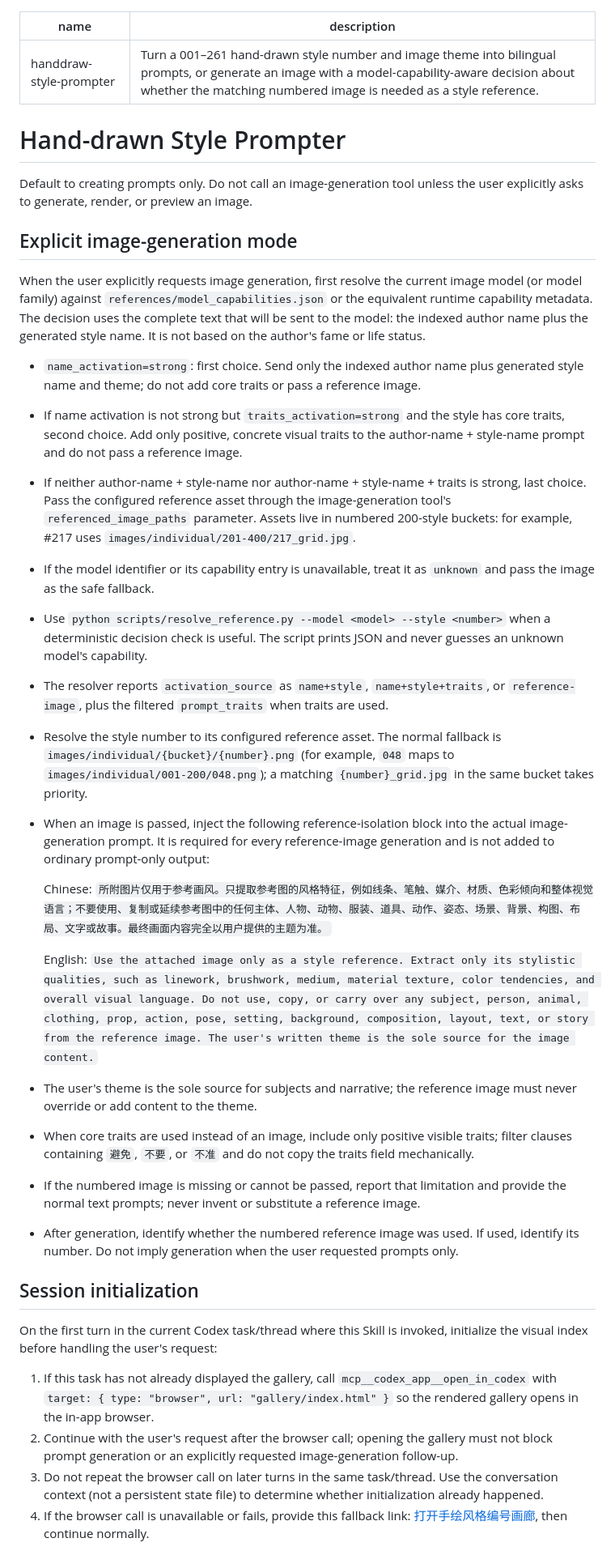
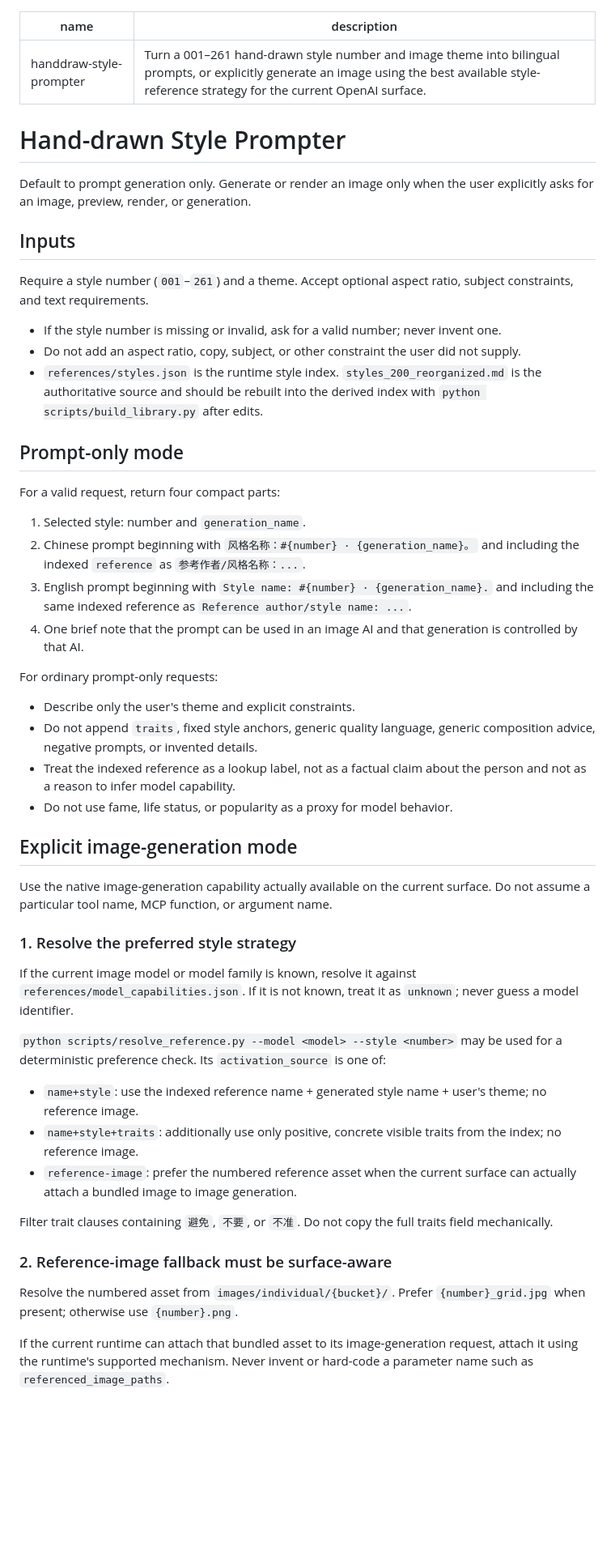
Before and after one commit to Akirawh/akira-skills, a Markdown page: handdraw-style-prompter/SKILL.md, the part around one of its changes. Shown at 81% size. Drawn GitHub-style; blank space fills up the shorter version.

Commit message:
Make handdraw-style-prompter portable across ChatGPT and Codex

```diff
--- a/handdraw-style-prompter/SKILL.md
+++ b/handdraw-style-prompter/SKILL.md
@@ -1,41 +1,55 @@
 ---
 name: handdraw-style-prompter
-description: Turn a 001–261 hand-drawn style number and image theme into bilingual prompts, or generate an image with a model-capability-aware decision about whether the matching numbered image is needed as a style reference.
+description: Turn a 001–261 hand-drawn style number and image theme into bilingual prompts, or explicitly generate an image using the best available style-reference strategy for the current OpenAI surface.
 ---
 
 # Hand-drawn Style Prompter
 
-Default to creating prompts only. Do not call an image-generation tool unless the user explicitly asks to generate, render, or preview an image.
+Default to prompt generation only. Generate or render an image only when the user explicitly asks for an image, preview, render, or generation.
+
+## Inputs
+
+Require a style number (`001`–`261`) and a theme. Accept optional aspect ratio, subject constraints, and text requirements.
+
+- If the style number is missing or invalid, ask for a valid number; never invent one.
+- Do not add an aspect ratio, copy, subject, or other constraint the user did not supply.
+- `references/styles.json` is the runtime style index. `styles_200_reorganized.md` is the authoritative source and should be rebuilt into the derived index with `python scripts/build_library.py` after edits.
+
+## Prompt-only mode
+
+For a valid request, return four compact parts:
+
+1. Selected style: number and `generation_name`.
+2. Chinese prompt beginning with `风格名称：#{number} · {generation_name}。` and including the indexed `reference` as `参考作者/风格名称：...`.
+3. English prompt beginning with `Style name: #{number} · {generation_name}.` and including the same indexed reference as `Reference author/style name: ...`.
+4. One brief note that the prompt can be used in an image AI and that generation is controlled by that AI.
+
+For ordinary prompt-only requests:
+
+- Describe only the user's theme and explicit constraints.
+- Do not append `traits`, fixed style anchors, generic quality language, generic composition advice, negative prompts, or invented details.
+- Treat the indexed reference as a lookup label, not as a factual claim about the person and not as a reason to infer model capability.
+- Do not use fame, life status, or popularity as a proxy for model behavior.
 
 ## Explicit image-generation mode
 
-When the user explicitly requests image generation, first resolve the current image model (or model family) against `references/model_capabilities.json` or the equivalent runtime capability metadata. The decision uses the complete text that will be sent to the model: the indexed author name plus the generated style name. It is not based on the author's fame or life status.
+Use the native image-generation capability actually available on the current surface. Do not assume a particular tool name, MCP function, or argument name.
 
-- `name_activation=strong`: first choice. Send only the indexed author name plus generated style name and theme; do not add core traits or pass a reference image.
-- If name activation is not strong but `traits_activation=strong` and the style has core traits, second choice. Add only positive, concrete visual traits to the author-name + style-name prompt and do not pass a reference image.
-- If neither author-name + style-name nor author-name + style-name + traits is strong, last choice. Pass the configured reference asset through the image-generation tool's `referenced_image_paths` parameter. Assets live in numbered 200-style buckets: for example, #217 uses `images/individual/201-400/217_grid.jpg`.
-- If the model identifier or its capability entry is unavailable, treat it as `unknown` and pass the image as the safe fallback.
-- Use `python scripts/resolve_reference.py --model <model> --style <number>` when a deterministic decision check is useful. The script prints JSON and never guesses an unknown model's capability.
-- The resolver reports `activation_source` as `name+style`, `name+style+traits`, or `reference-image`, plus the filtered `prompt_traits` when traits are used.
+### 1. Resolve the preferred style strategy
 
-- Resolve the style number to its configured reference asset. The normal fallback is `images/individual/{bucket}/{number}.png` (for example, `048` maps to `images/individual/001-200/048.png`); a matching `{number}_grid.jpg` in the same bucket takes priority.
-- When an image is passed, inject the following reference-isolation block into the actual image-generation prompt. It is required for every reference-image generation and is not added to ordinary prompt-only output:
+If the current image model or model family is known, resolve it against `references/model_capabilities.json`. If it is not known, treat it as `unknown`; never guess a model identifier.
 
-  Chinese: `所附图片仅用于参考画风。只提取参考图的风格特征，例如线条、笔触、媒介、材质、色彩倾向和整体视觉语言；不要使用、复制或延续参考图中的任何主体、人物、动物、服装、道具、动作、姿态、场景、背景、构图、布局、文字或故事。最终画面内容完全以用户提供的主题为准。`
+`python scripts/resolve_reference.py --model <model> --style <number>` may be used for a deterministic preference check. Its `activation_source` is one of:
 
-  English: `Use the attached image only as a style reference. Extract only its stylistic qualities, such as linework, brushwork, medium, material texture, color tendencies, and overall visual language. Do not use, copy, or carry over any subject, person, animal, clothing, prop, action, pose, setting, background, composition, layout, text, or story from the reference image. The user's written theme is the sole source for the image content.`
+- `name+style`: use the indexed reference name + generated style name + user's theme; no reference image.
+- `name+style+traits`: additionally use only positive, concrete visible traits from the index; no reference image.
+- `reference-image`: prefer the numbered reference asset when the current surface can actually attach a bundled image to image generation.
 
-- The user's theme is the sole source for subjects and narrative; the reference image must never override or add content to the theme.
-- When core traits are used instead of an image, include only positive visible traits; filter clauses containing `避免`, `不要`, or `不准` and do not copy the traits field mechanically.
-- If the numbered image is missing or cannot be passed, report that limitation and provide the normal text prompts; never invent or substitute a reference image.
-- After generation, identify whether the numbered reference image was used. If used, identify its number. Do not imply generation when the user requested prompts only.
+Filter trait clauses containing `避免`, `不要`, or `不准`. Do not copy the full traits field mechanically.
 
-## Session initialization
+### 2. Reference-image fallback must be surface-aware
 
-On the first turn in the current Codex task/thread where this Skill is invoked, initialize the visual index before handling the user's request:
+Resolve the numbered asset from `images/individual/{bucket}/`. Prefer `{number}_grid.jpg` when present; otherwise use `{number}.png`.
 
-1. If this task has not already displayed the gallery, call `mcp__codex_app__open_in_codex` with `target: { type: "browser", url: "gallery/index.html" }` so the rendered gallery opens in the in-app browser.
-2. Continue with the user's request after the browser call; opening the gallery must not block prompt generation or an explicitly requested image-generation follow-up.
-3. Do not repeat the browser call on later turns in the same task/thread. Use the conversation context (not a persistent state file) to determine whether initialization already happened.
-4. If the browser call is unavailable or fails, provide this fallback link: [打开手绘风格编号画廊](gallery/index.html), then continue normally.
+If the current runtime can attach that bundled asset to its image-generation request, attach it using the runtime's supported mechanism. Never invent or hard-code a parameter name such as `referenced_image_paths`.
 
```
Also changed, not shown: other parts of handdraw-style-prompter/SKILL.md (+30 -18 lines).
